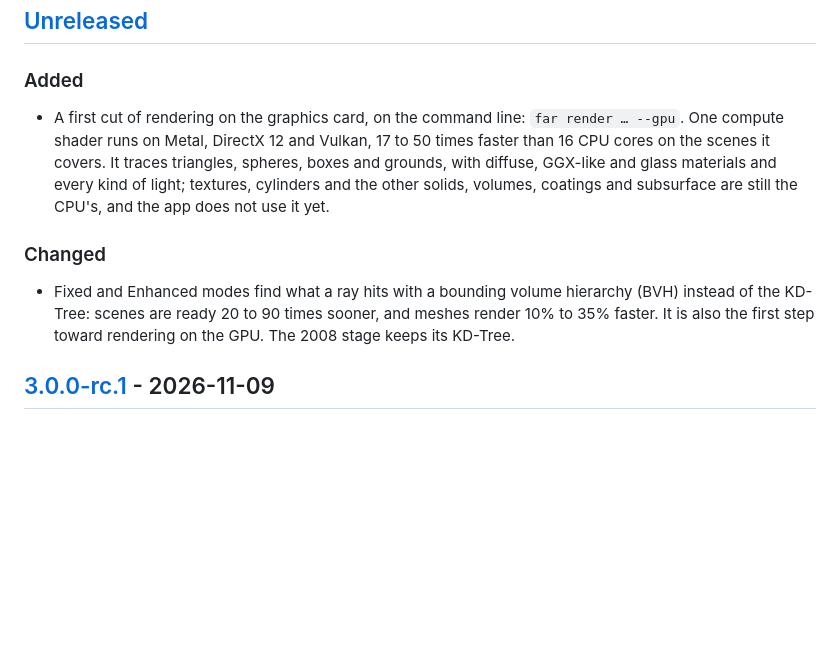
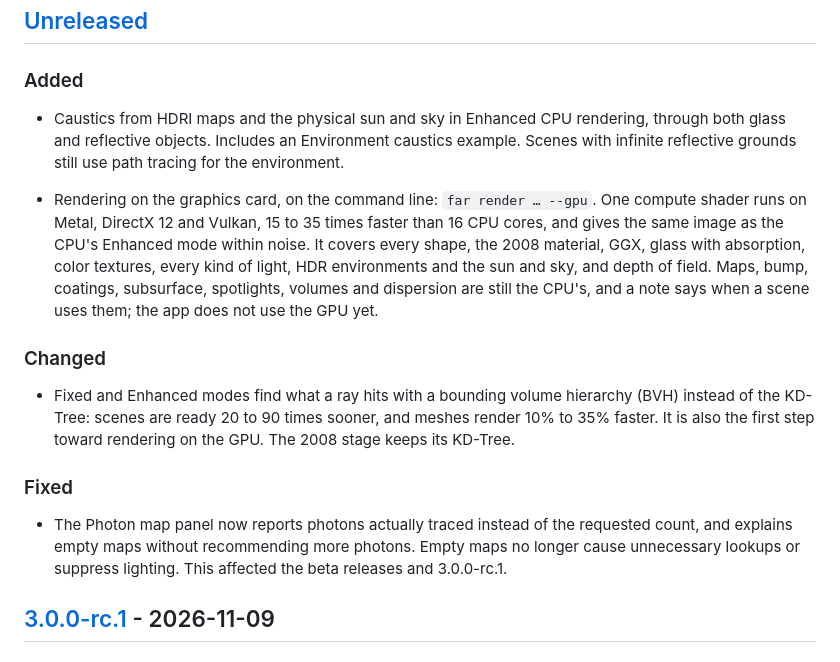
Before and after one commit to frieck/far-ray-tracer, a Markdown page: CHANGELOG.md, the part around the change. Rendered like a GitHub page; blank space fills up the shorter version.

```diff
--- a/CHANGELOG.md
+++ b/CHANGELOG.md
@@ -9,18 +9,29 @@ and moves under its version when that version is released.
 
 ### Added
 
-- A first cut of rendering on the graphics card, on the command line: `far render … --gpu`.
-  One compute shader runs on Metal, DirectX 12 and Vulkan, 17 to 50 times faster than 16 CPU
-  cores on the scenes it covers. It traces triangles, spheres, boxes and grounds, with
-  diffuse, GGX-like and glass materials and every kind of light; textures, cylinders and the
-  other solids, volumes, coatings and subsurface are still the CPU's, and the app does not use
-  it yet.
+- Caustics from HDRI maps and the physical sun and sky in Enhanced CPU rendering, through
+  both glass and reflective objects. Includes an Environment caustics example. Scenes with
+  infinite reflective grounds still use path tracing for the environment.
+
+- Rendering on the graphics card, on the command line: `far render … --gpu`. One compute
+  shader runs on Metal, DirectX 12 and Vulkan, 15 to 35 times faster than 16 CPU cores, and
+  gives the same image as the CPU's Enhanced mode within noise. It covers every shape, the
+  2008 material, GGX, glass with absorption, color textures, every kind of light, HDR
+  environments and the sun and sky, and depth of field. Maps, bump, coatings, subsurface,
+  spotlights, volumes and dispersion are still the CPU's, and a note says when a scene uses
+  them; the app does not use the GPU yet.
 
 ### Changed
 
 - Fixed and Enhanced modes find what a ray hits with a bounding volume hierarchy (BVH) instead
   of the KD-Tree: scenes are ready 20 to 90 times sooner, and meshes render 10% to 35% faster.
   It is also the first step toward rendering on the GPU. The 2008 stage keeps its KD-Tree.
+
+### Fixed
+
+- The Photon map panel now reports photons actually traced instead of the requested count,
+  and explains empty maps without recommending more photons. Empty maps no longer cause
+  unnecessary lookups or suppress lighting. This affected the beta releases and 3.0.0-rc.1.
 
 ## [3.0.0-rc.1] - 2026-11-09
 
```
Also changed, not shown: README.md (+57 -28 lines), TODO.md (+11 -8 lines), docs/images/environment-caustics.jpg (added), 11 other files.
